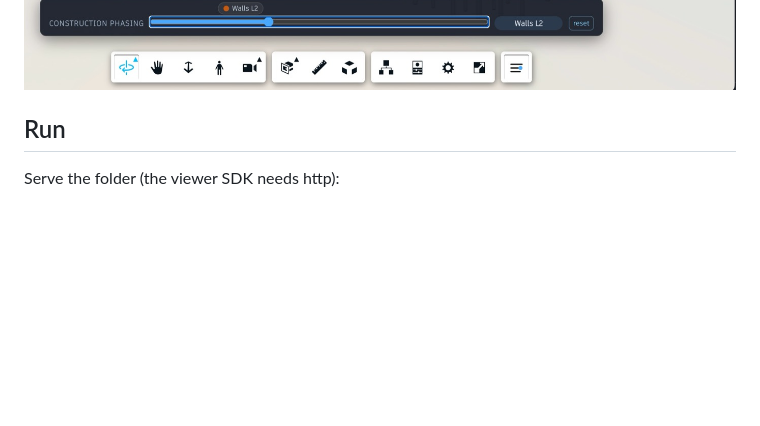
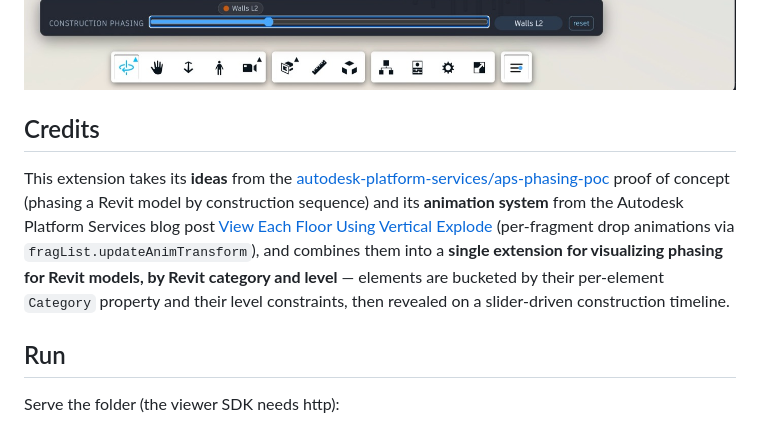
Before and after one commit to wallabyway/phase-lmv-extension, a Markdown page: README.md, the part around the change. Drawn GitHub-style; blank space fills up the shorter version.

Commit message:
README: credit aps-phasing-poc (ideas) and vertical-explode blog (animation)

```diff
--- a/README.md
+++ b/README.md
@@ -17,6 +17,19 @@ resolved by the engine just like Snowdon's "Parking / L1..L5 / R1".
 **Live demo:** https://wallabyway.github.io/phase-lmv-extension/
 
 ![phasing](docs/hero.jpg)
+
+## Credits
+
+This extension takes its **ideas** from the
+[autodesk-platform-services/aps-phasing-poc](https://github.com/autodesk-platform-services/aps-phasing-poc)
+proof of concept (phasing a Revit model by construction sequence) and its
+**animation system** from the Autodesk Platform Services blog post
+[View Each Floor Using Vertical Explode](https://aps.autodesk.com/blog/view-each-floor-using-vertical-explode)
+(per-fragment drop animations via `fragList.updateAnimTransform`), and
+combines them into a **single extension for visualizing phasing for Revit
+models, by Revit category and level** — elements are bucketed by their
+per-element `Category` property and their level constraints, then revealed
+on a slider-driven construction timeline.
 
 ## Run
 
```
